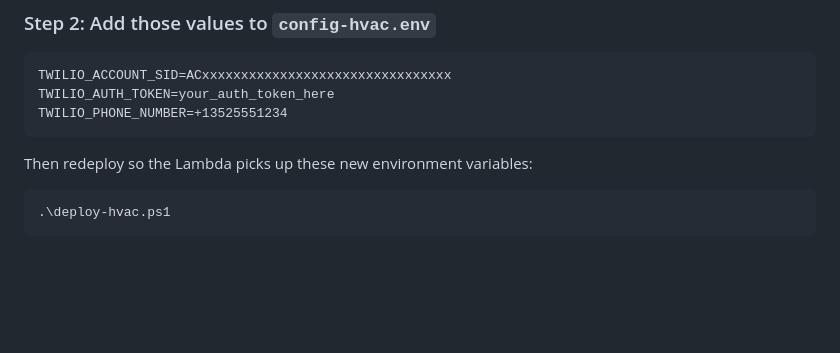
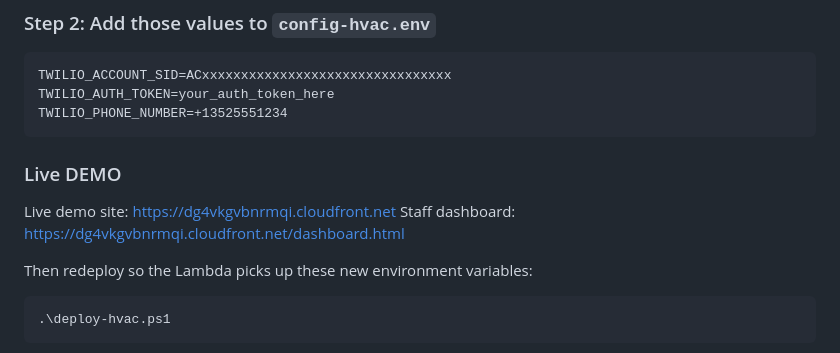
Before and after one commit to SyedFahad30/hvac-chatbot-demo, a Markdown page: README.md, the part around the change. Rendered like a GitHub page; blank space fills up the shorter version.

Commit message:
Add live demo and staff dashboard links
Added live demo site and staff dashboard links to README.

````diff
--- a/README.md
+++ b/README.md
@@ -65,6 +65,11 @@ TWILIO_AUTH_TOKEN=your_auth_token_here
 TWILIO_PHONE_NUMBER=+13525551234
 ```
 
+### Live DEMO
+
+Live demo site: https://dg4vkgvbnrmqi.cloudfront.net
+Staff dashboard: https://dg4vkgvbnrmqi.cloudfront.net/dashboard.html
+
 Then redeploy so the Lambda picks up these new environment variables:
 
 ```powershell
````
